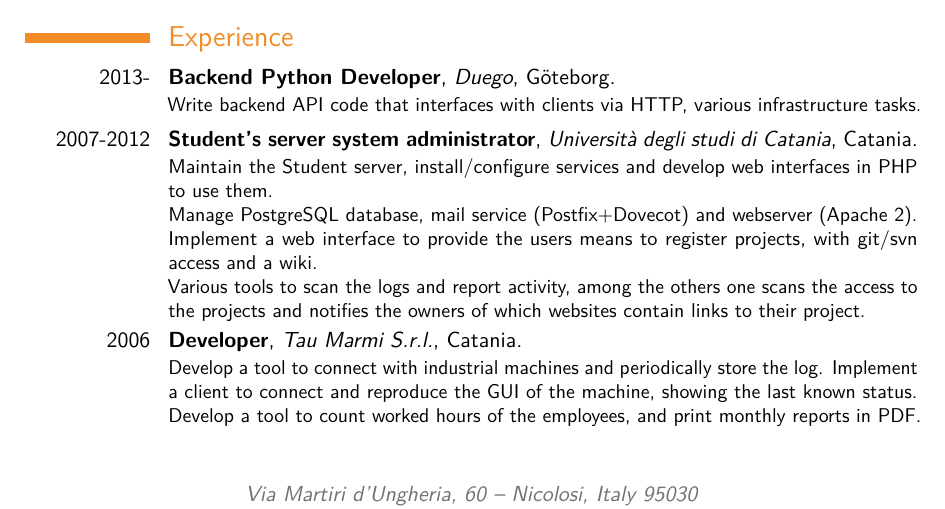
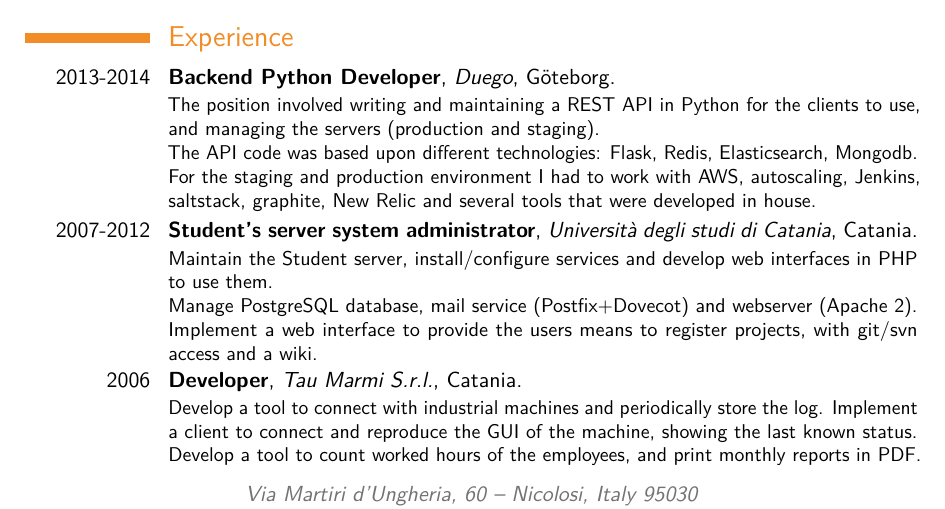
Before and after one commit to ltworf/ltworf, a LaTeX CV (cv/cv.tex): part of page 2 of 3, cut so that both start at the same text. Compiled offline with pdfLaTeX.

Commit message:
updated cv

```diff
--- a/cv/cv.tex
+++ b/cv/cv.tex
@@ -129,12 +129,18 @@
 
 \section{Experience}
 
-\cventry{2013-}
+\cventry{2013-2014}
     {Backend Python Developer}
     {Duego}
     {G\"{o}teborg}
     {}
-    {Write backend API code that interfaces with clients via HTTP, various infrastructure tasks.}
+    {
+        The position involved writing and maintaining a REST API in Python for the clients to use, and managing the servers (production and staging).
+        \newline
+        The API code was based upon different technologies: Flask, Redis, Elasticsearch, Mongodb.
+        \newline
+        For the staging and production environment I had to work with AWS, autoscaling, Jenkins, saltstack, graphite, New Relic and several tools that were developed in house.
+    }
 
 \cventry{2007-2012}
     {Student's server system administrator}
@@ -146,8 +152,7 @@
     Manage PostgreSQL database, mail service (Postfix+Dovecot) and webserver (Apache 2).
     \newline
     Implement a web interface to provide the users means to register projects, with git/svn access and a wiki.
-    \newline
-    Various tools to scan the logs and report activity, among the others one scans the access to the projects and notifies the owners of which websites contain links to their project.}
+    }
 
 
 \cventry{2006}
```
